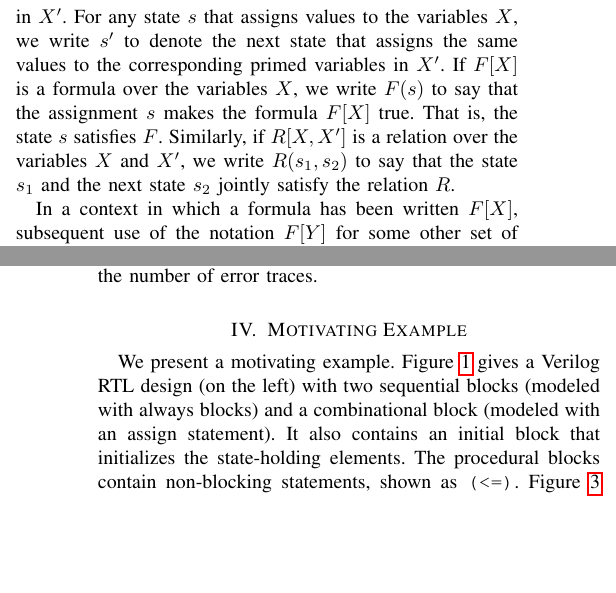
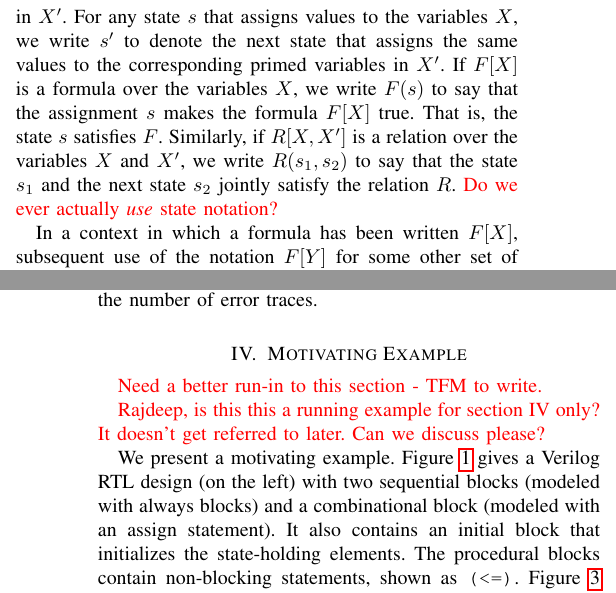
Before and after one commit to rajdeep87/TCAD, a LaTeX paper (paper.tex, which reads example.tex, notation.tex): two parts of the columns of pages 2 and 4 of 17, joined at a grey line, cut so that both start at the same text, the shorter picture padded with empty space. Compiled offline with pdfLaTeX; a missing font is replaced by an installed copy or a similar font; a LaTeX package or settings file that is missing is left out.

Commit message:
Fixed a few things.

```diff
--- a/example.tex
+++ b/example.tex
@@ -1,4 +1,9 @@
 \section{Motivating Example}
+
+\tmcmt{Need a better run-in to this section - TFM to write.}
+
+\tmcmt{Rajdeep, is this this a running example for section IV only? It doesn't get referred to later. Can we discuss please?}
+
 %
 We present a motivating example.
 %
--- a/notation.tex
+++ b/notation.tex
@@ -5,7 +5,7 @@ modelling is a 3-tuple $T = \langle I,X,\delta \rangle$, where $X = \{x_1,\dots
 is a finite set of \textit{state variables} ranging over the Booleans $\mathbb{B}$.
 Corresponding to the variables in $X$ is a set of primed \textit{next-state} variables  $X' = \{x_1', \dots, x_n'\}$.
 A \textit{state} $s$ of $T$ is an assignment of Boolean values to the variables in $X$. Likewise, a \textit{next state} is an assignment of Boolean values to the variables in $X'$.  For any state $s$ that assigns values to the  variables $X$, we write $s'$ to denote the next state that assigns the same values to the corresponding primed variables in $X'$. If $F[X]$ is a formula over the variables $X$, we write $F(s)$ to say that
-the assignment $s$ makes the formula $F[X]$ true. That is, the state $s$ satisfies $F$. Similarly, if $R[X,X']$ is a relation over the variables $X$ and $X'$, we write $R(s_1,s_2)$ to say that the state $s_1$ and the next state $s_2$ jointly satisfy the relation $R$.
+the assignment $s$ makes the formula $F[X]$ true. That is, the state $s$ satisfies $F$. Similarly, if $R[X,X']$ is a relation over the variables $X$ and $X'$, we write $R(s_1,s_2)$ to say that the state $s_1$ and the next state $s_2$ jointly satisfy the relation $R$. \tmcmt{Do we ever actually \textit{use} state notation?}
 
 In a context in which a formula has been written $F[X]$, subsequent use of the notation $F[Y]$ for
 some other set of variables $Y = \{y_1, \dots, y_n\}$ should be understood to mean the
```
Also changed, not shown: background.tex (+1 -1 lines), Makefile.
